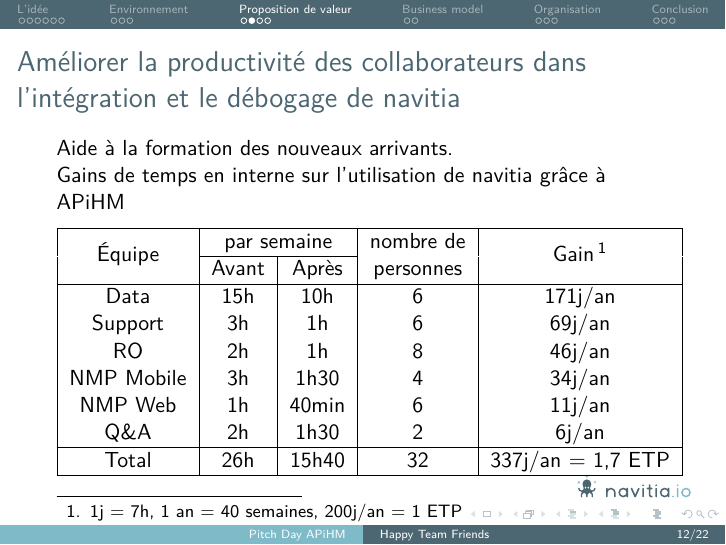
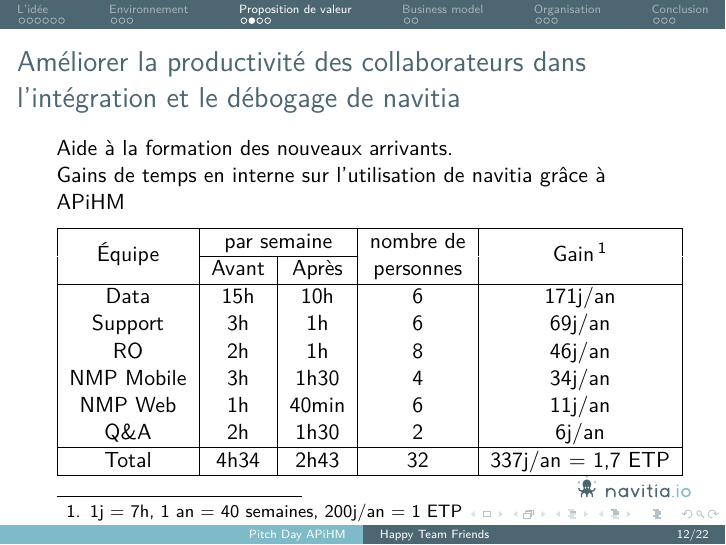
Before and after one commit to ZoeBrunet/pitch_isochrones, LaTeX slides (pitch-day-apihm.tex): page 12 of 22. Compiled offline with pdfLaTeX.

Commit message:
correction du total des gains

```diff
--- a/pitch-day-apihm.tex
+++ b/pitch-day-apihm.tex
@@ -245,7 +245,7 @@
     NMP Web    & 1h &40min&6 &  11j/an\\
     Q\&A       & 2h &1h30& 2 &   6j/an\\
     \hline
-    Total      &26h &15h40&32&337j/an = 1{,}7 ETP\\
+    Total      &4h34&2h43&32 &337j/an = 1{,}7 ETP\\
     \hline
   \end{tabular}
 \end{frame}
```
